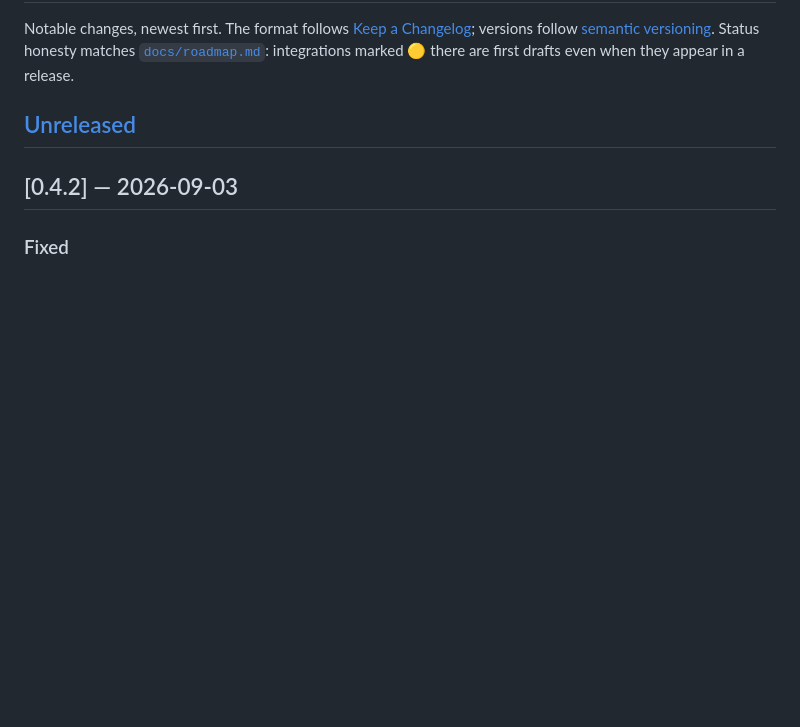
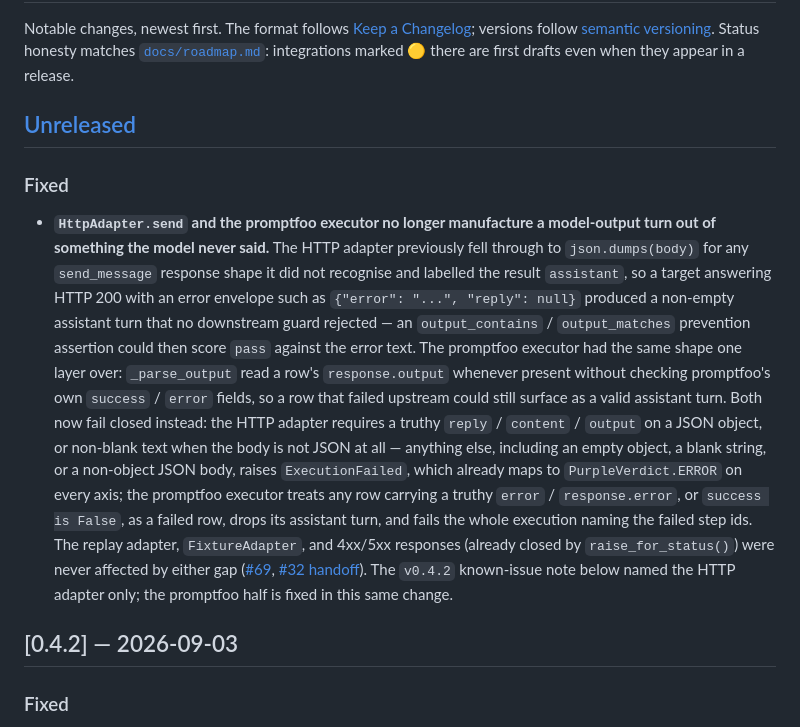
Before and after one commit to trionnemesis/AgentSec, a Markdown page: CHANGELOG.md, the part around the change. GitHub-like rendering; blank space fills up the shorter version.

Commit message:
docs: an HTTP 200 without model output is an execution failure
docs/roadmap.md and docs/feature-matrix.md described the HTTP target
adapter as stringifying any response shape it didn't expect. That
promise was overturned by the previous two commits, so the two rows
now state the actual contract: a 200 without a truthy
reply/content/output (or non-blank text) is an execution failure, not
a turn. The v0.4.2 known-issue entry named the HTTP adapter only, so
the new Unreleased entry says explicitly that the promptfoo failed-row
half is fixed in the same change, so the two entries don't read as
contradicting each other.

Refs #69, #32.

Co-Authored-By: Claude Fable 5.1 <noreply@anthropic.com>

```diff
--- a/CHANGELOG.md
+++ b/CHANGELOG.md
@@ -7,6 +7,34 @@ Notable changes, newest first. The format follows
 drafts even when they appear in a release.
 
 ## [Unreleased]
+
+### Fixed
+
+- **`HttpAdapter.send` and the promptfoo executor no longer manufacture a
+  model-output turn out of something the model never said.** The HTTP
+  adapter previously fell through to `json.dumps(body)` for any
+  `send_message` response shape it did not recognise and labelled the
+  result `assistant`, so a target answering HTTP 200 with an error envelope
+  such as `{"error": "...", "reply": null}` produced a non-empty assistant
+  turn that no downstream guard rejected — an `output_contains` /
+  `output_matches` prevention assertion could then score `pass` against the
+  error text. The promptfoo executor had the same shape one layer over:
+  `_parse_output` read a row's `response.output` whenever present without
+  checking promptfoo's own `success` / `error` fields, so a row that failed
+  upstream could still surface as a valid assistant turn. Both now fail
+  closed instead: the HTTP adapter requires a truthy `reply` / `content` /
+  `output` on a JSON object, or non-blank text when the body is not JSON at
+  all — anything else, including an empty object, a blank string, or a
+  non-object JSON body, raises `ExecutionFailed`, which already maps to
+  `PurpleVerdict.ERROR` on every axis; the promptfoo executor treats any row
+  carrying a truthy `error` / `response.error`, or `success is False`, as a
+  failed row, drops its assistant turn, and fails the whole execution naming
+  the failed step ids. The replay adapter, `FixtureAdapter`, and 4xx/5xx
+  responses (already closed by `raise_for_status()`) were never affected by
+  either gap ([#69](https://github.com/trionnemesis/AgentSec/issues/69),
+  [#32 handoff](https://github.com/trionnemesis/AgentSec/issues/32)). The
+  `v0.4.2` known-issue note below named the HTTP adapter only; the promptfoo
+  half is fixed in this same change.
 
 ## [0.4.2] — 2026-09-03
 
```
Also changed, not shown: docs/feature-matrix.md (+1 -1 lines), docs/roadmap.md (+1 -1 lines).
